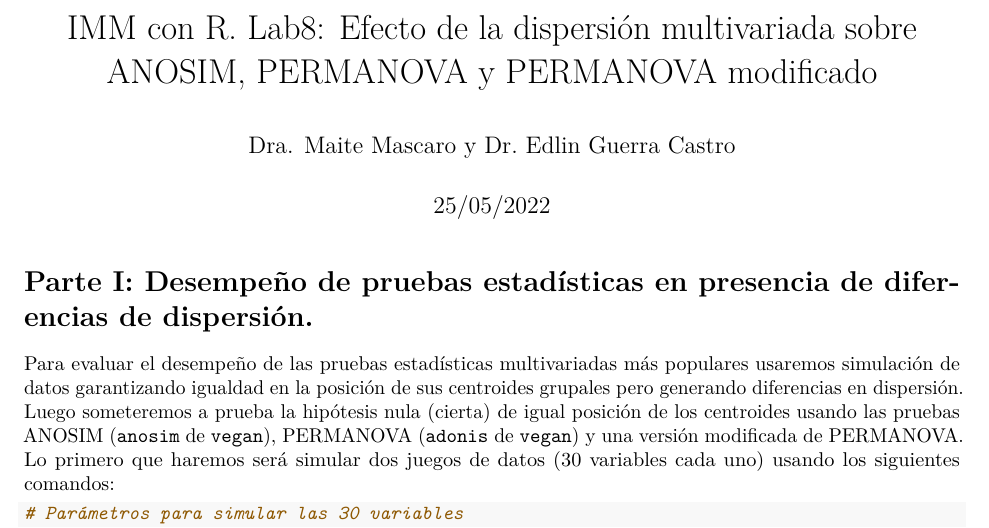
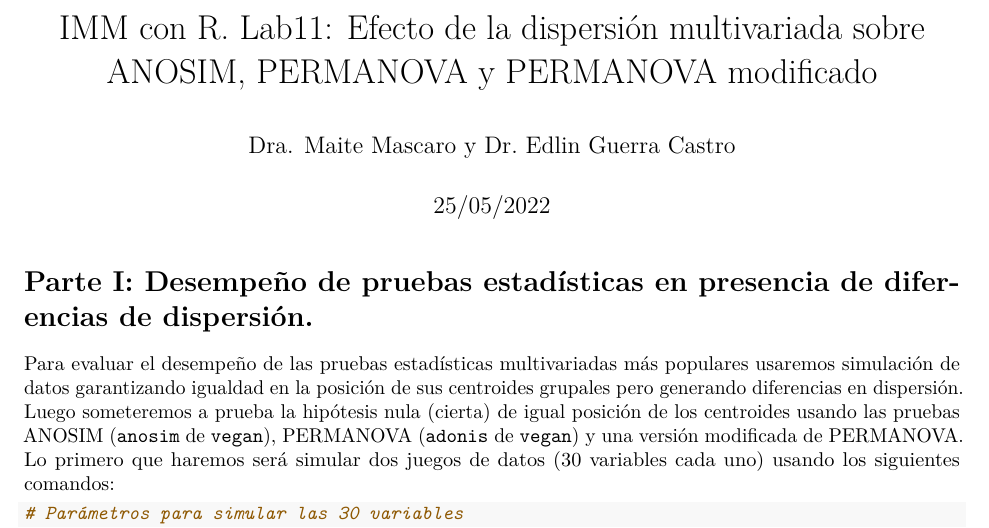
Before and after one commit to edlinguerra/IMM_R, an R Markdown document (Lab8/Lab11.Rmd): part of page 1 of 4, cut so that both start at the same text. Rendered offline with R 4.5, knitr and Pandoc, then LaTeX, with nearby package versions.

Commit message:
correcion de numeor de actividad

```diff
--- a/Lab8/Lab8.Rmd
+++ b/Lab8/Lab11.Rmd
@@ -1,5 +1,5 @@
 ---
-title: 'IMM con R. Lab8: Efecto de la dispersión multivariada sobre ANOSIM, PERMANOVA y PERMANOVA modificado'
+title: 'IMM con R. Lab11: Efecto de la dispersión multivariada sobre ANOSIM, PERMANOVA y PERMANOVA modificado'
 author: "Dra. Maite Mascaro y Dr. Edlin Guerra Castro"
 date: "`r format(Sys.time(), '%d/%m/%Y')`"
 output:
```
Also changed, not shown: Lab8/Lab11.pdf (added).
